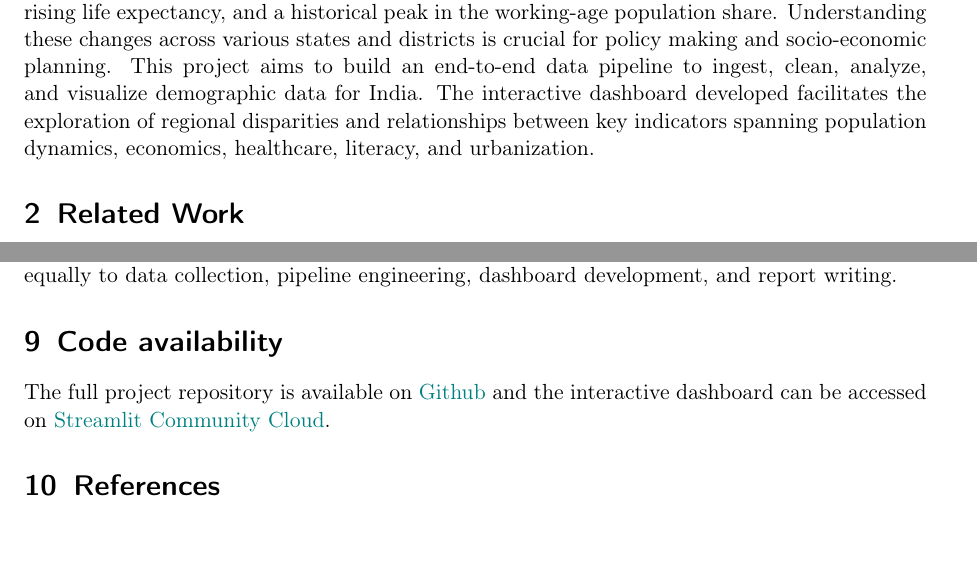
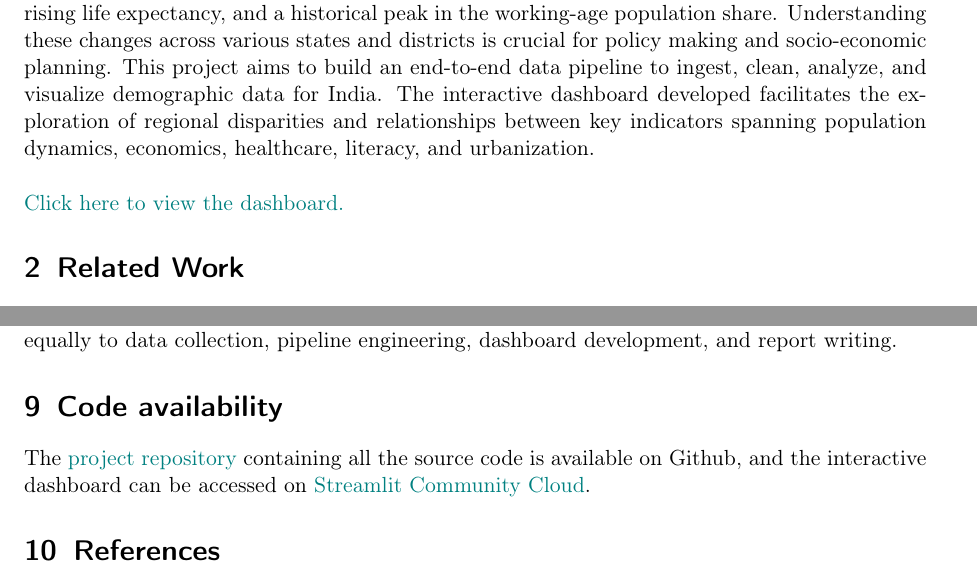
Before and after one commit to gauravchandan/DS-Practice-2026-Team-3, a LaTeX document (report/report.tex): two parts of pages 1 and 3 of 7, joined at a grey line, cut so that both start at the same text. Compiled offline with pdfLaTeX.

Commit message:
Final Report

```diff
--- a/report/report.tex
+++ b/report/report.tex
@@ -90,6 +90,8 @@
 
 \section{Introduction}
 India is currently undergoing a massive demographic transition, marked by falling fertility rates, rising life expectancy, and a historical peak in the working-age population share. Understanding these changes across various states and districts is crucial for policy making and socio-economic planning. This project aims to build an end-to-end data pipeline to ingest, clean, analyze, and visualize demographic data for India. The interactive dashboard developed facilitates the exploration of regional disparities and relationships between key indicators spanning population dynamics, economics, healthcare, literacy, and urbanization.
+\\\\
+\href{https://indiametrics.streamlit.app}{Click here to view the dashboard.}
 
 \section{Related Work}
 Demographic studies of India have long relied on decadal Census data and sample surveys. Previous efforts typically provided static reports or siloed dashboards focusing only on either healthcare (e.g., NFHS reports) or economic proxies. Interactive tools combining data from the Census, World Bank, VAHAN, and District Level Household Surveys directly to explore the demographic-economic transition are relatively uncommon. This project bridges that gap by offering a unified dashboard combining multiple data sources to better understand regional demographic shifts.
@@ -146,7 +148,7 @@
 Gaurav Chandan, Soumya Ranjan, Shweta Shankar, and Dheeraj Kumar Gehlot contributed equally to data collection, pipeline engineering, dashboard development, and report writing.
 
 \section{Code availability}
-The full project repository is available on \href{https://github.com/gauravchandan/DS-Practice-2026-Team-3}{Github} and the interactive dashboard can be accessed on \href{https://indiametrics.streamlit.app}{Streamlit Community Cloud}.
+The \href{https://github.com/gauravchandan/DS-Practice-2026-Team-3}{project repository} containing all the source code is available on Github, and the interactive dashboard can be accessed on \href{https://indiametrics.streamlit.app}{Streamlit Community Cloud}.
 
 % --------------------------------------------------------------------
 % --------------------------------------------------------------------
```
Also changed, not shown: report/report.pdf, 4 other files.
